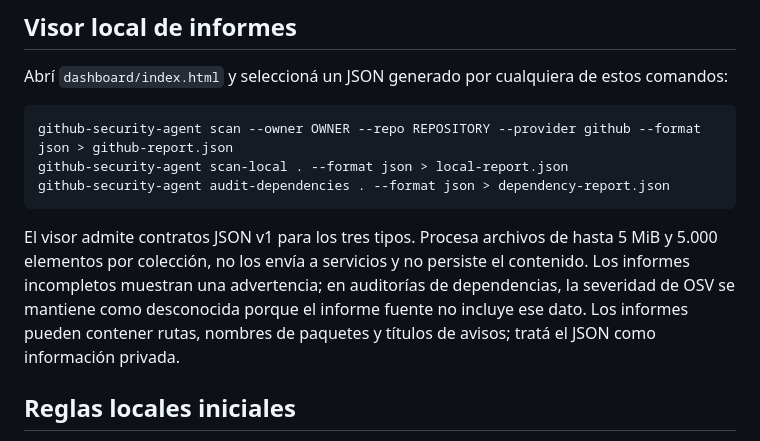
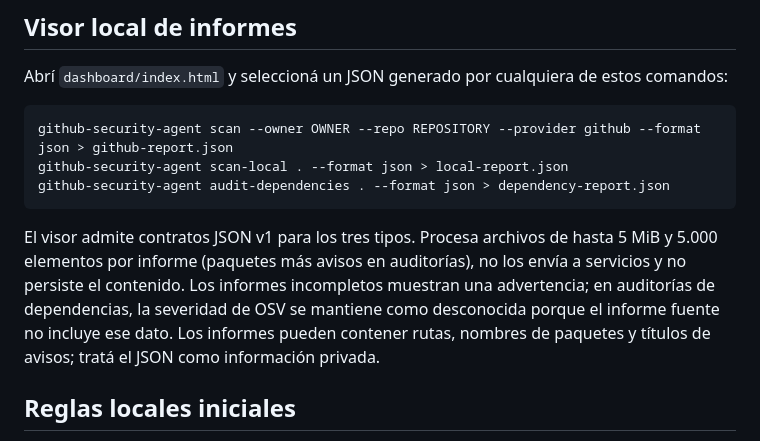
Before and after one commit to Lucioelpro22/github-security-agent, a Markdown page: README.md, the part around the change. Rendered like a GitHub page.

Commit message:
docs: clarify aggregate dashboard item cap

````diff
--- a/README.md
+++ b/README.md
@@ -23,7 +23,7 @@ github-security-agent scan-local . --format json > local-report.json
 github-security-agent audit-dependencies . --format json > dependency-report.json
 ```
 
-El visor admite contratos JSON v1 para los tres tipos. Procesa archivos de hasta 5 MiB y 5.000 elementos por colección, no los envía a servicios y no persiste el contenido. Los informes incompletos muestran una advertencia; en auditorías de dependencias, la severidad de OSV se mantiene como desconocida porque el informe fuente no incluye ese dato. Los informes pueden contener rutas, nombres de paquetes y títulos de avisos; tratá el JSON como información privada.
+El visor admite contratos JSON v1 para los tres tipos. Procesa archivos de hasta 5 MiB y 5.000 elementos por informe (paquetes más avisos en auditorías), no los envía a servicios y no persiste el contenido. Los informes incompletos muestran una advertencia; en auditorías de dependencias, la severidad de OSV se mantiene como desconocida porque el informe fuente no incluye ese dato. Los informes pueden contener rutas, nombres de paquetes y títulos de avisos; tratá el JSON como información privada.
 
 ## Reglas locales iniciales
 
````
